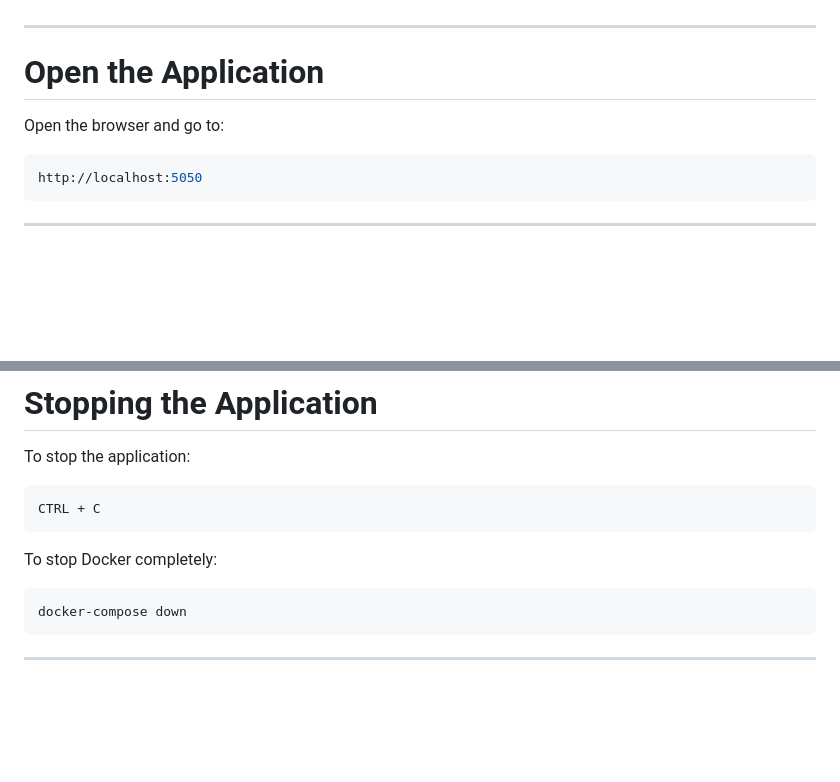
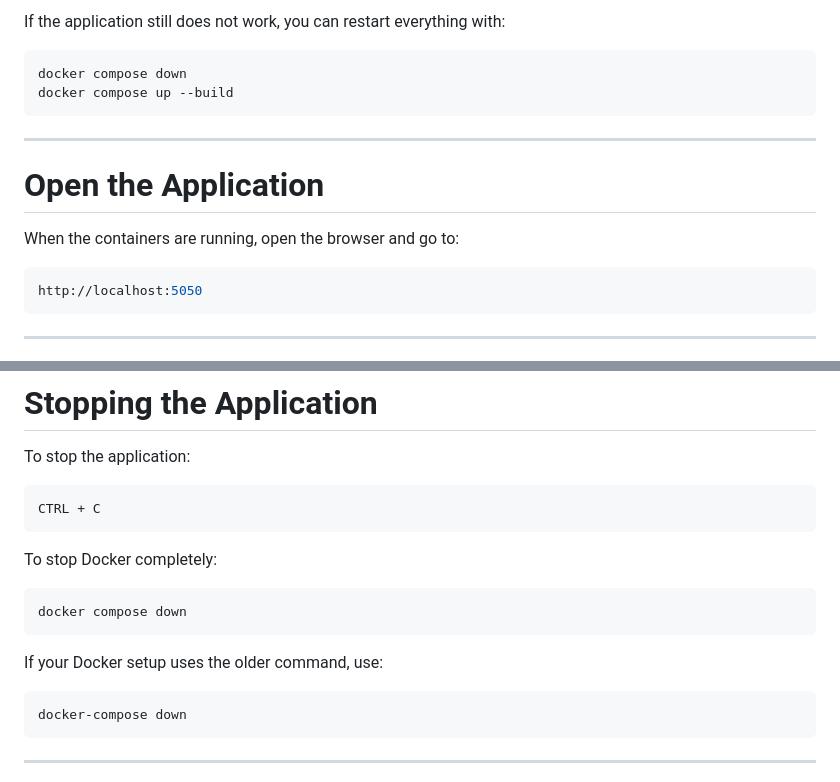
Before and after one commit to vtb595/Profitly, a Markdown page: profitly/README.md, 2 parts joined by grey strips. GitHub-like rendering; blank space fills up the shorter version.

````diff
--- a/profitly/README.md
+++ b/profitly/README.md
@@ -121,8 +184,15 @@ This command will:
+If the application still does not work, you can restart everything with:
+
+```bash
+docker compose down
+docker compose up --build
+```
+
 ---
 
 # Open the Application
 
-Open the browser and go to:
+When the containers are running, open the browser and go to:
 
 ```bash
 http://localhost:5050
@@ -236,6 +306,12 @@ CTRL + C
 To stop Docker completely:
 
 ```bash
+docker compose down
+```
+
+If your Docker setup uses the older command, use:
+
+```bash
 docker-compose down
 ```
 
````
Also changed, not shown: other parts of profitly/README.md (+64 -1 lines).
